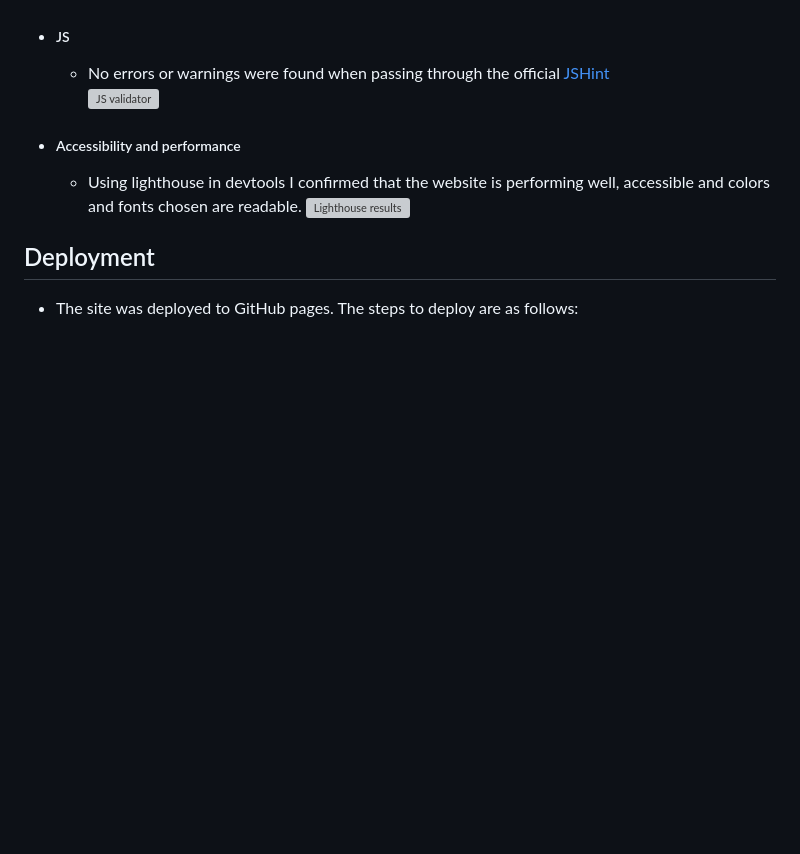
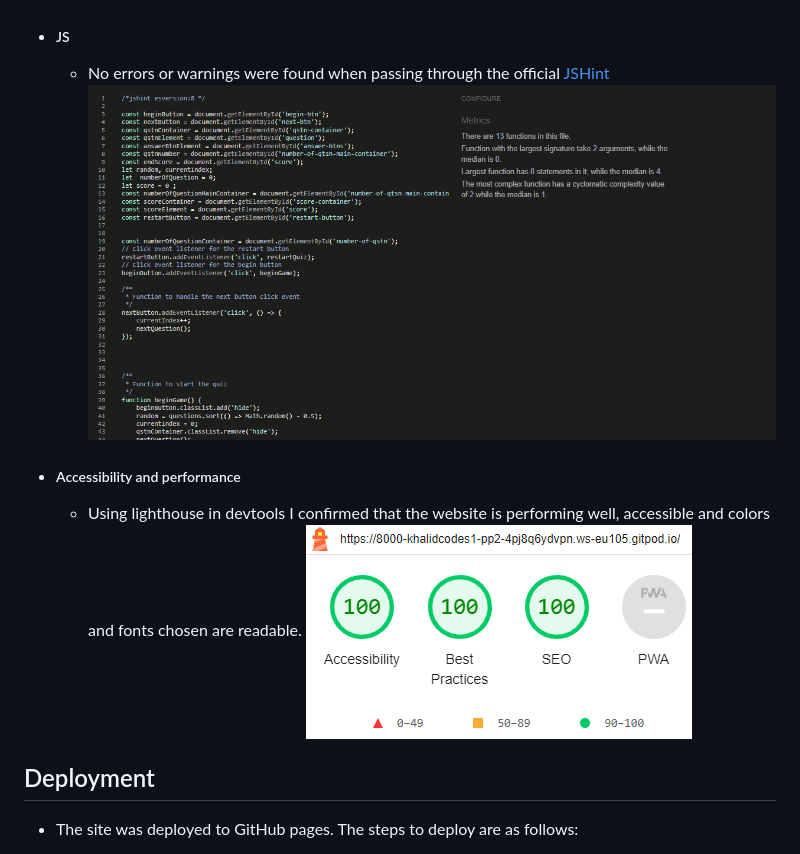
Before and after one commit to khalidcodes1/Are-You-A-Man-Utd-Fan, a Markdown page: README.md, the part around the change. GitHub-like rendering; pictures changed too: documentation/jshint_validator.png (added), documentation/lighthouse.png; blank space fills up the shorter version; grey boxes are pictures that could not be loaded.

Commit message:
fix file pathd

```diff
--- a/README.md
+++ b/README.md
@@ -90,11 +90,11 @@ In order to confirm the correct functionality and responsiveness:
 
 + ##### JS
     - No errors or warnings were found when passing through the official [JSHint](https://jshint.com/)
-      ![JS validator](jshint_validator.png)
+      ![JS validator](/documentation/jshint_validator.png)
 
 + ##### Accessibility and performance
     - Using lighthouse in devtools I confirmed that the website is performing well, accessible and colors and fonts chosen are readable.
-    ![Lighthouse results](lighthouse.png)
+    ![Lighthouse results](documentation/lighthouse.png)
 
 ## Deployment
 
```
